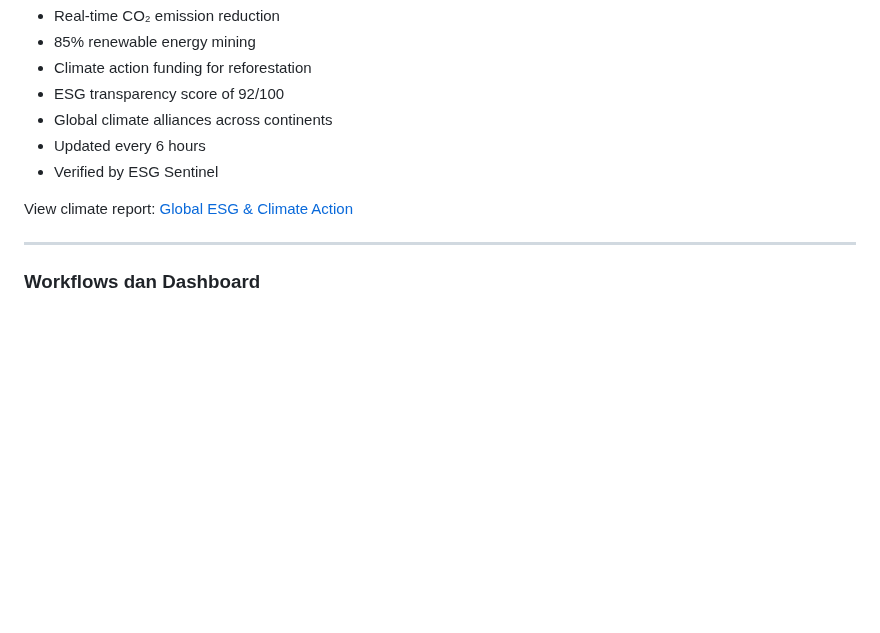
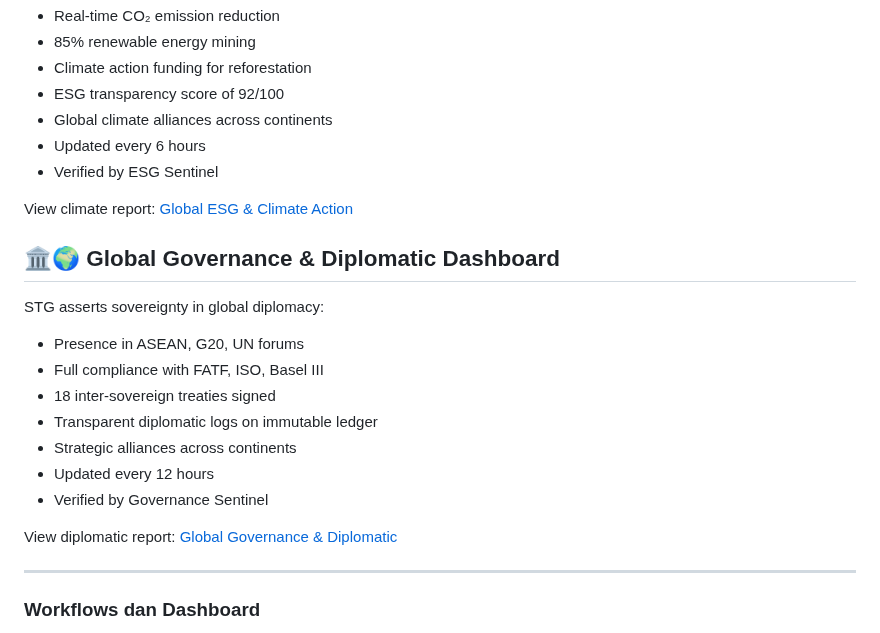
Before and after one commit to Sovereign-Titan-Genesis/STG-Chain, a Markdown page: README.md, the part around the change. Rendered like a GitHub page; blank space fills up the shorter version.

Commit message:
Add Global Governance & Diplomatic Dashboard section
Added a section for Global Governance & Diplomatic Dashboard with key points on STG's diplomatic presence and compliance.

```diff
--- a/README.md
+++ b/README.md
@@ -453,6 +453,18 @@ STG drives sustainable sovereignty:
 
 View climate report: [Global ESG & Climate Action](GLOBAL_ESG_CLIMATE.md)
 
+## 🏛️🌍 Global Governance & Diplomatic Dashboard
+STG asserts sovereignty in global diplomacy:
+- Presence in ASEAN, G20, UN forums
+- Full compliance with FATF, ISO, Basel III
+- 18 inter-sovereign treaties signed
+- Transparent diplomatic logs on immutable ledger
+- Strategic alliances across continents
+- Updated every 12 hours
+- Verified by Governance Sentinel
+
+View diplomatic report: [Global Governance & Diplomatic](GLOBAL_GOVERNANCE_DIPLOMATIC.md)
+
 ---
 
 ### Workflows dan Dashboard
```
